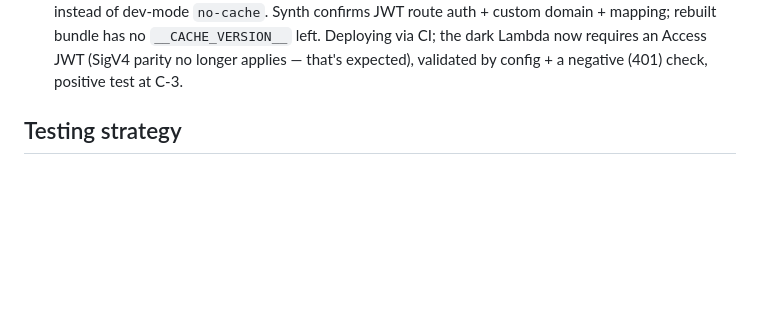
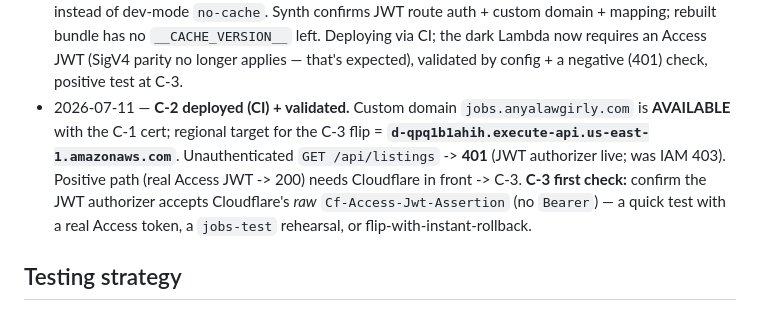
Before and after one commit to cobell206/anyajob, a Markdown page: SERVERLESS-TRANSITION.md, the part around the change. Drawn GitHub-style; blank space fills up the shorter version.

Commit message:
docs(serverless): M5 C-2 complete — custom domain live, JWT auth active (401)
Co-Authored-By: Claude Opus 4.8 <noreply@anthropic.com>

```diff
--- a/SERVERLESS-TRANSITION.md
+++ b/SERVERLESS-TRANSITION.md
@@ -506,6 +506,14 @@ S3). Optionally revert the route auth JWT → IAM. No data moves.
   mapping; rebuilt bundle has no `__CACHE_VERSION__` left. Deploying via CI; the
   dark Lambda now requires an Access JWT (SigV4 parity no longer applies — that's
   expected), validated by config + a negative (401) check, positive test at C-3.
+- 2026-07-11 — **C-2 deployed (CI) + validated.** Custom domain
+  `jobs.anyalawgirly.com` is **AVAILABLE** with the C-1 cert; regional target for
+  the C-3 flip = **`d-qpq1b1ahih.execute-api.us-east-1.amazonaws.com`**.
+  Unauthenticated `GET /api/listings` -> **401** (JWT authorizer live; was IAM
+  403). Positive path (real Access JWT -> 200) needs Cloudflare in front -> C-3.
+  **C-3 first check:** confirm the JWT authorizer accepts Cloudflare's *raw*
+  `Cf-Access-Jwt-Assertion` (no `Bearer`) — a quick test with a real Access
+  token, a `jobs-test` rehearsal, or flip-with-instant-rollback.
 
 ## Testing strategy
 
```
